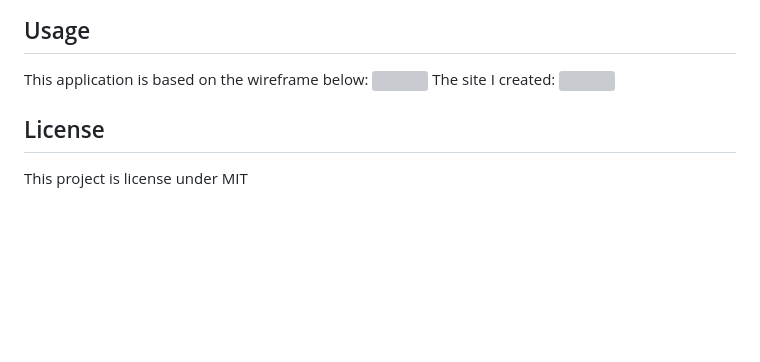
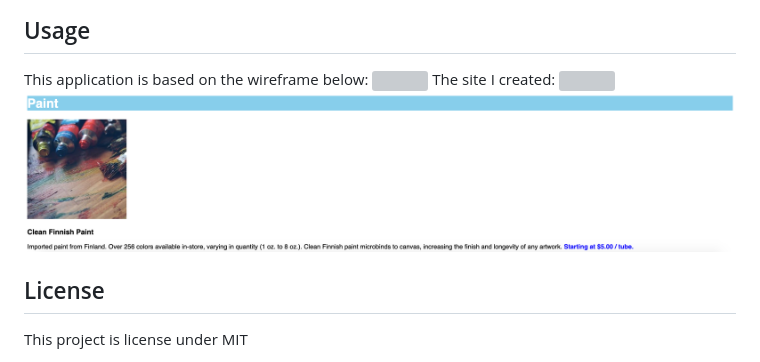
Before and after one commit to nicolewallace09/static-arts-crafts, a Markdown page: README.md, the part around the change. Rendered like a GitHub page; pictures changed too: images/homepage2.png (added); blank space fills up the shorter version; grey boxes are pictures that could not be loaded.

Commit message:
Added another image

```diff
--- a/README.md
+++ b/README.md
@@ -20,6 +20,7 @@ This application is based on the wireframe below:
 <img src='https://content.codecademy.com/courses/freelance-1/unit-2/dasmotos-arts_redline.jpg'>
 The site I created:
 <img src="images/homepage.png">
+<img src="images/homepage2.png">
 
 ## License
 This project is license under MIT
```
